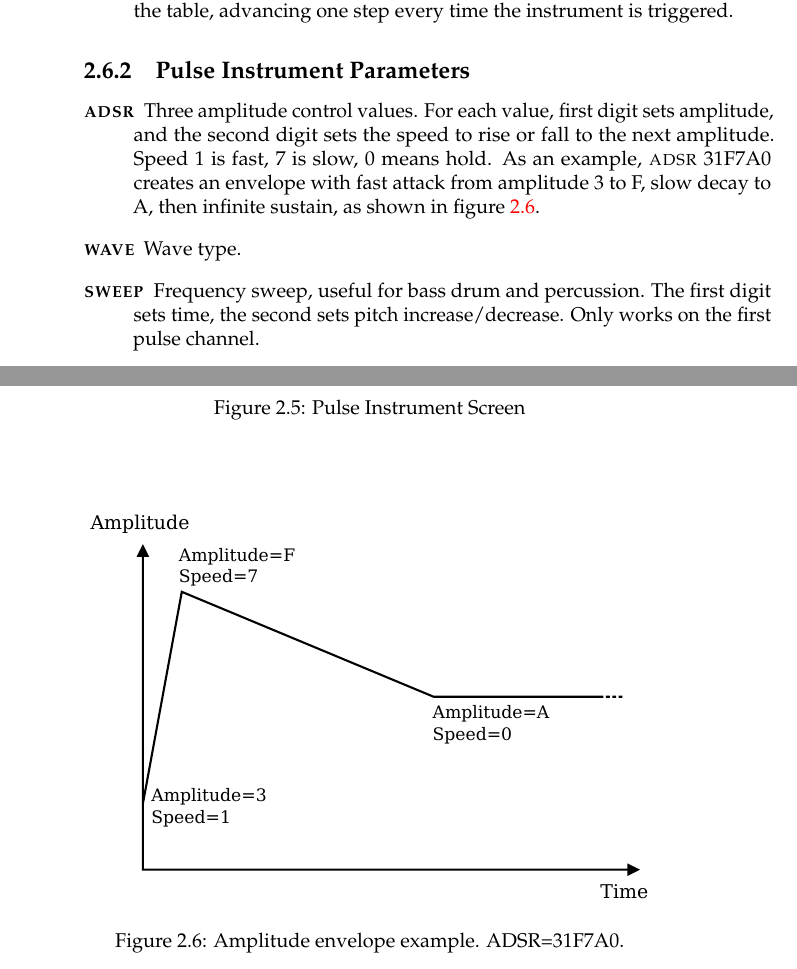
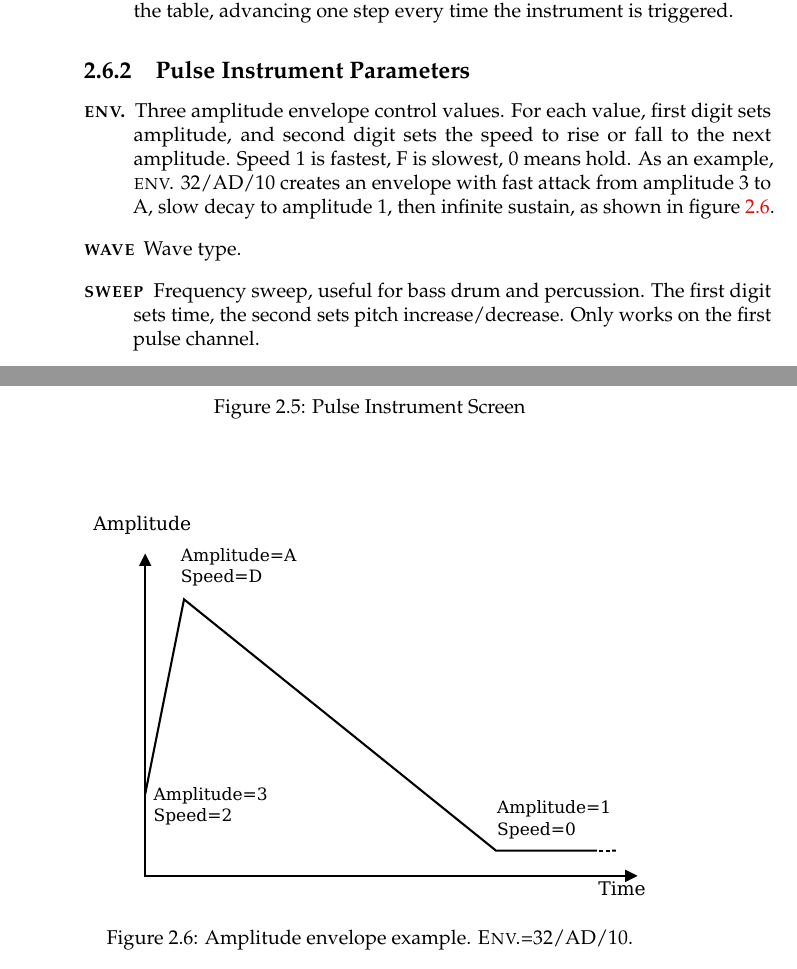
Before and after one commit to jkotlinski/lsdj-doc, a LaTeX thesis (lsdj-manual.tex, which reads screens.tex): two parts of pages 20 and 21 of 79, joined at a grey line, cut so that both start at the same text. Compiled offline with pdfLaTeX.

Commit message:
adsr => env. example

```diff
--- a/screens.tex
+++ b/screens.tex
@@ -165,16 +165,15 @@ These parameters are used in most instrument types.
 
 \label{pulse-adsr}
 \begin{description}
-	\item[\textsc{adsr}] Three amplitude control values. For each value, first digit sets amplitude, and the second digit sets the speed to rise or fall to the next amplitude. Speed 1 is fast, 7 is slow, 0 means hold. As an example, \textsc{adsr} 31F7A0 creates an envelope
- with fast attack from amplitude 3 to F, slow decay to A, then infinite sustain, as shown in figure~\ref{fig:adsrexample}.
+	\item[\textsc{env.}] Three amplitude envelope control values. For each value, first digit sets amplitude, and second digit sets the speed to rise or fall to the next amplitude. Speed 1 is fastest, F is slowest, 0 means hold. As an example, \textsc{env.} 32/AD/10 creates an envelope with fast attack from amplitude 3 to A, slow decay to amplitude 1, then infinite sustain, as shown in figure~\ref{fig:adsrexample}.
 	\item[\textsc{wave}] Wave type.
 	\item[\textsc{sweep}] Frequency sweep, useful for bass drum and percussion. The first digit sets time, the second sets pitch increase/decrease. Only works on the first pulse channel.
 \end{description}
 
 \begin{figure}[hbtp]
 \centering
-\includegraphics[width=10cm]{adsrexample}
-\caption{Amplitude envelope example. ADSR=31F7A0.}
+\includegraphics[width=7cm,angle=-90]{adsrexample}
+	\caption{Amplitude envelope example. \textsc{Env.}=32/AD/10.}
 \label{fig:adsrexample}
 \end{figure}
 
```
Also changed, not shown: images/adsrexample.pdf, screens.tex (4 more changed lines), 1 other file.
